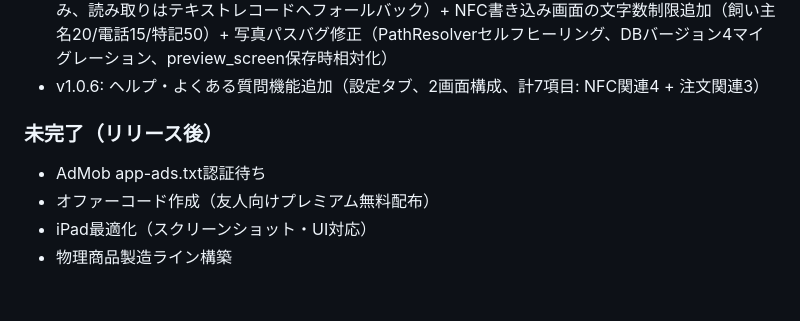
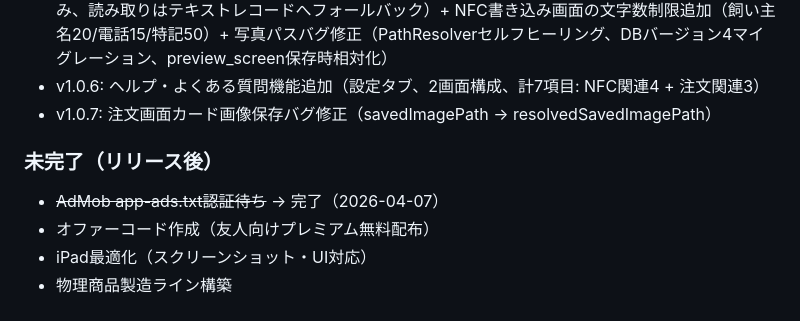
Before and after one commit to suqremer/mofumofu-license, a Markdown page: docs/design_document.md, the part around the change. Drawn GitHub-style.

Commit message:
docs: design_document.md に v1.0.7 リリース履歴と AdMob 認証完了を反映
別セッションで未コミットだった以下の変更を反映:
- v1.0.7（注文画面カード画像保存バグ修正）をリリース履歴に追記
- AdMob app-ads.txt 認証待ちの項目を完了マークに変更

Co-Authored-By: Claude Opus 4.7 (1M context) <noreply@anthropic.com>

```diff
--- a/docs/design_document.md
+++ b/docs/design_document.md
@@ -839,9 +839,10 @@ enum AnchorPosition {
 - v1.0.4: グッズ価格改定（カード¥2,280 / タグ¥2,480 / セット¥3,980）
 - v1.0.5: NFC URIレコード対応（iPhoneでアプリ不要で読み取り可能、URIレコード1本のみ書き込み、読み取りはテキストレコードへフォールバック）+ NFC書き込み画面の文字数制限追加（飼い主名20/電話15/特記50）+ 写真パスバグ修正（PathResolverセルフヒーリング、DBバージョン4マイグレーション、preview_screen保存時相対化）
 - v1.0.6: ヘルプ・よくある質問機能追加（設定タブ、2画面構成、計7項目: NFC関連4 + 注文関連3）
+- v1.0.7: 注文画面カード画像保存バグ修正（savedImagePath → resolvedSavedImagePath）
 
 ### 未完了（リリース後）
-- AdMob app-ads.txt認証待ち
+- ~~AdMob app-ads.txt認証待ち~~ → 完了（2026-04-07）
 - オファーコード作成（友人向けプレミアム無料配布）
 - iPad最適化（スクリーンショット・UI対応）
 - 物理商品製造ライン構築
```
